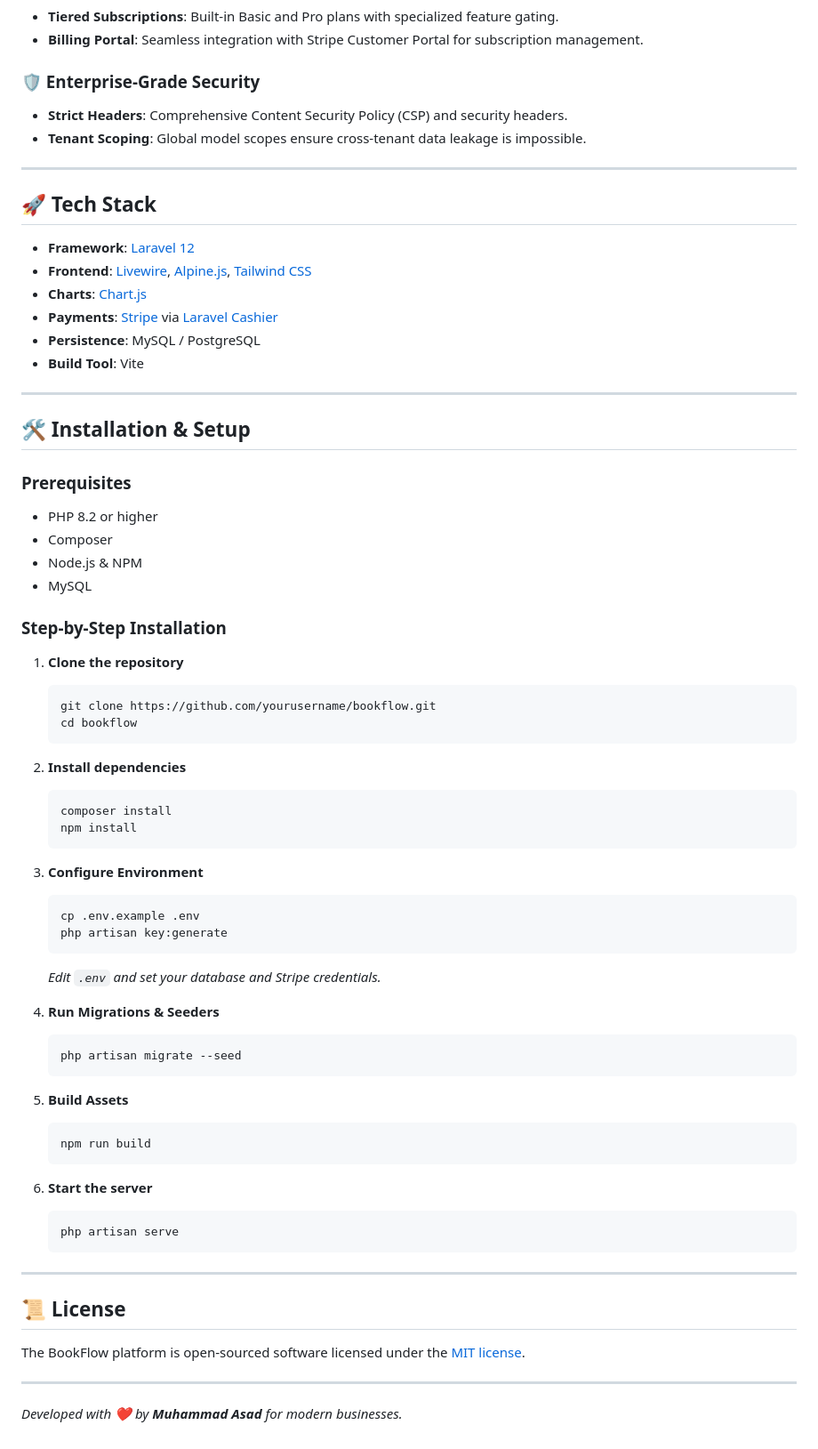
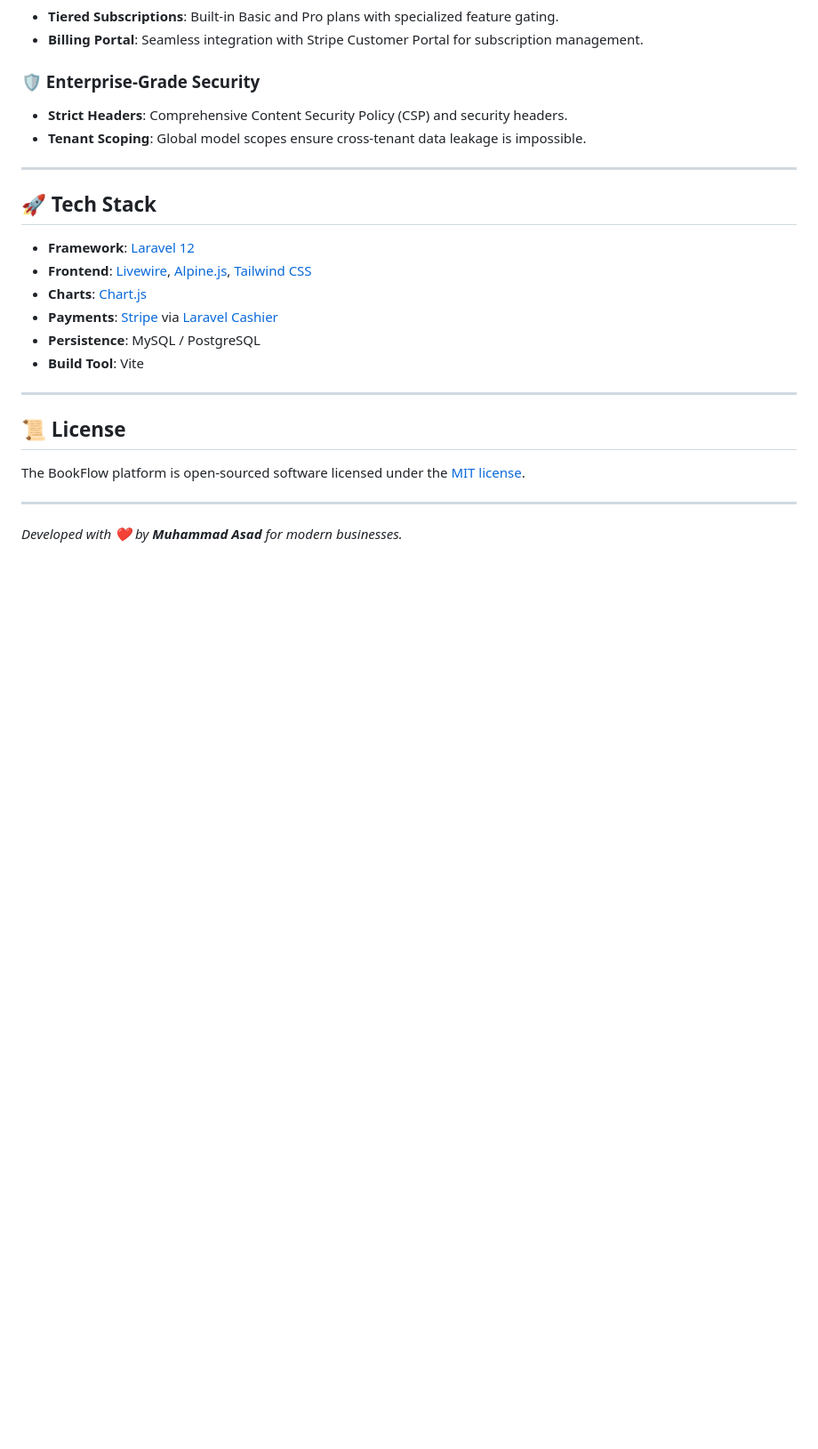
Before and after one commit to muhammadasad-dev118/BookFlow-Premium-Appointment-Booking-SaaS, a Markdown page: README.md, the part around the change. Shown at 89% size. Drawn GitHub-style; blank space fills up the shorter version.

````diff
--- a/README.md
+++ b/README.md
@@ -51,51 +51,6 @@ BookFlow is an advanced, multi-tenant SaaS platform built for modern service-ori
 
 ---
 
-## 🛠️ Installation & Setup
-
-### Prerequisites
-- PHP 8.2 or higher
-- Composer
-- Node.js & NPM
-- MySQL
-
-### Step-by-Step Installation
-
-1. **Clone the repository**
-   ```bash
-   git clone https://github.com/yourusername/bookflow.git
-   cd bookflow
-   ```
-
-2. **Install dependencies**
-   ```bash
-   composer install
-   npm install
-   ```
-
-3. **Configure Environment**
-   ```bash
-   cp .env.example .env
-   php artisan key:generate
-   ```
-   *Edit `.env` and set your database and Stripe credentials.*
-
-4. **Run Migrations & Seeders**
-   ```bash
-   php artisan migrate --seed
-   ```
-
-5. **Build Assets**
-   ```bash
-   npm run build
-   ```
-
-6. **Start the server**
-   ```bash
-   php artisan serve
-   ```
-
----
 
 ## 📜 License
 
````
